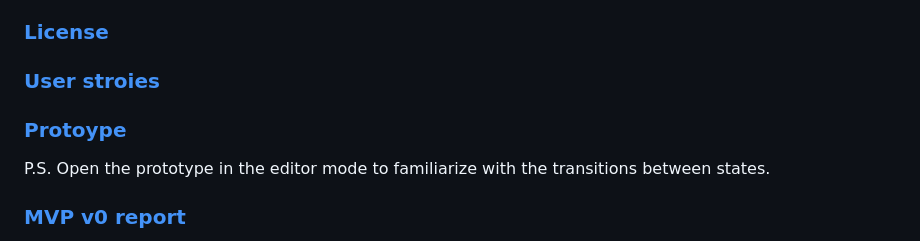
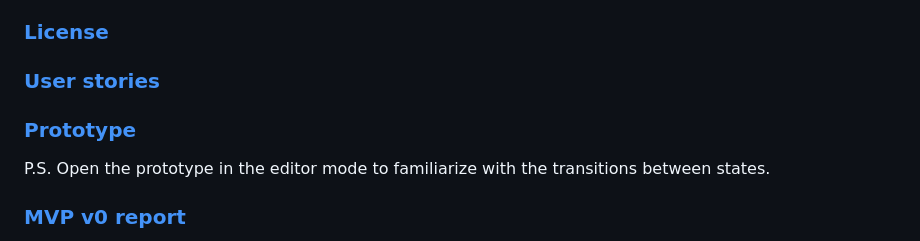
Before and after one commit to coolcamilla/Team32, a Markdown page: reports/week2/README.md, the part around the change. Rendered like a GitHub page.

Commit message:
correct typos in week2/README.md

```diff
--- a/reports/week2/README.md
+++ b/reports/week2/README.md
@@ -2,9 +2,9 @@
 Is a 2D PC game where the player character is a mole. The mole tries to reach Earth's Core by digging a deep burrow with different tools and a massive drill.
 
 ### [License](../../LICENSE)
-### [User stroies](user-stories.md)
+### [User stories](user-stories.md)
 
-### [Protoype](https://www.figma.com/proto/1k5Nq73tM32LlkQ1JE7mtg/Mole-Prototype?node-id=0-1&t=aM2hmkN2RIzBq2JA-1)
+### [Prototype](https://www.figma.com/proto/1k5Nq73tM32LlkQ1JE7mtg/Mole-Prototype?node-id=0-1&t=aM2hmkN2RIzBq2JA-1)
 P.S. Open the prototype in the editor mode to familiarize with the transitions between states.
 
 ### [MVP v0 report](mvp-v0-report.md)
```
